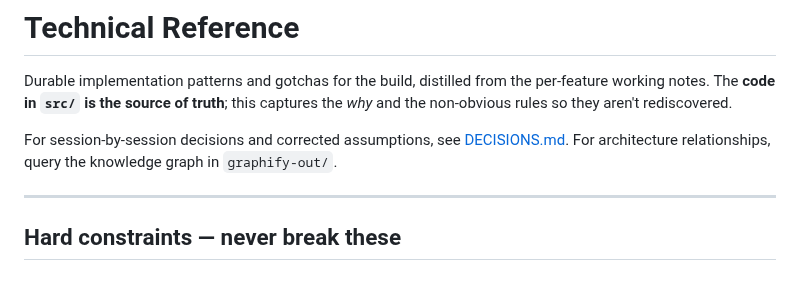
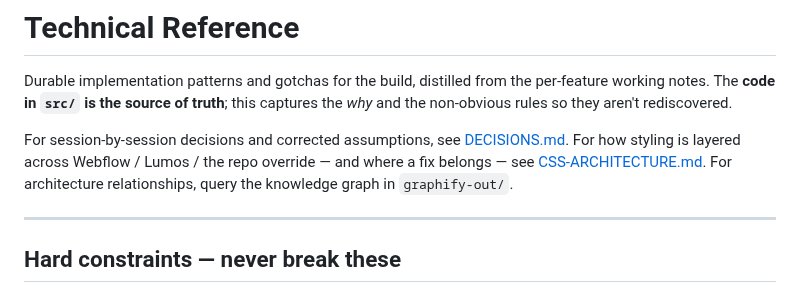
Before and after one commit to brendanjurich/objects-of-agency, a Markdown page: docs/REFERENCE.md, the part around the change. Rendered like a GitHub page.

```diff
--- a/docs/REFERENCE.md
+++ b/docs/REFERENCE.md
@@ -5,8 +5,10 @@ per-feature working notes. The **code in `src/` is the source of truth**; this
 captures the *why* and the non-obvious rules so they aren't rediscovered.
 
 For session-by-session decisions and corrected assumptions, see
-[DECISIONS.md](DECISIONS.md). For architecture relationships, query the knowledge
-graph in `graphify-out/`.
+[DECISIONS.md](DECISIONS.md). For how styling is layered across Webflow / Lumos /
+the repo override — and where a fix belongs — see
+[CSS-ARCHITECTURE.md](CSS-ARCHITECTURE.md). For architecture relationships, query the
+knowledge graph in `graphify-out/`.
 
 ---
 
```
Also changed, not shown: docs/CSS-ARCHITECTURE.md (added, +119 -0 lines).
